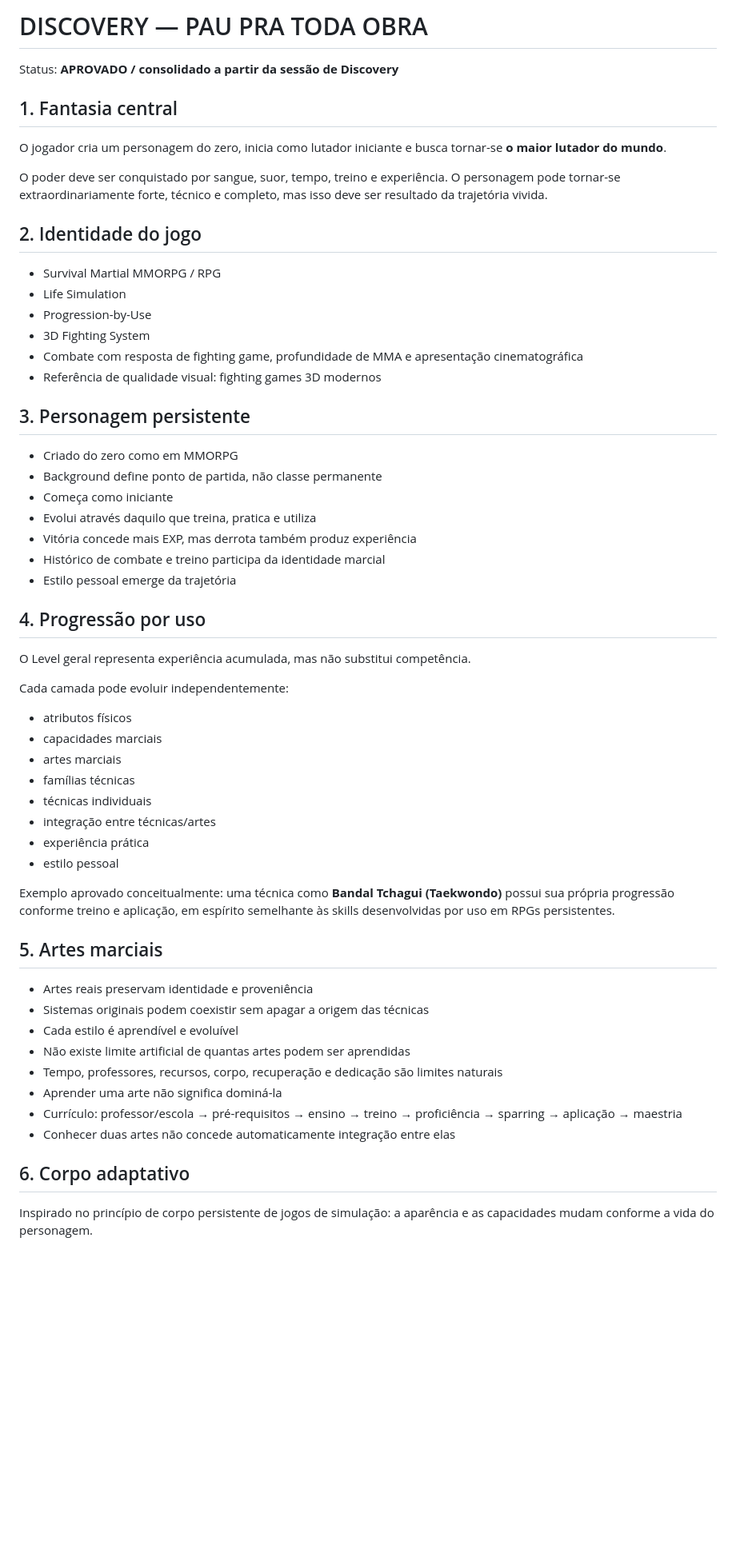
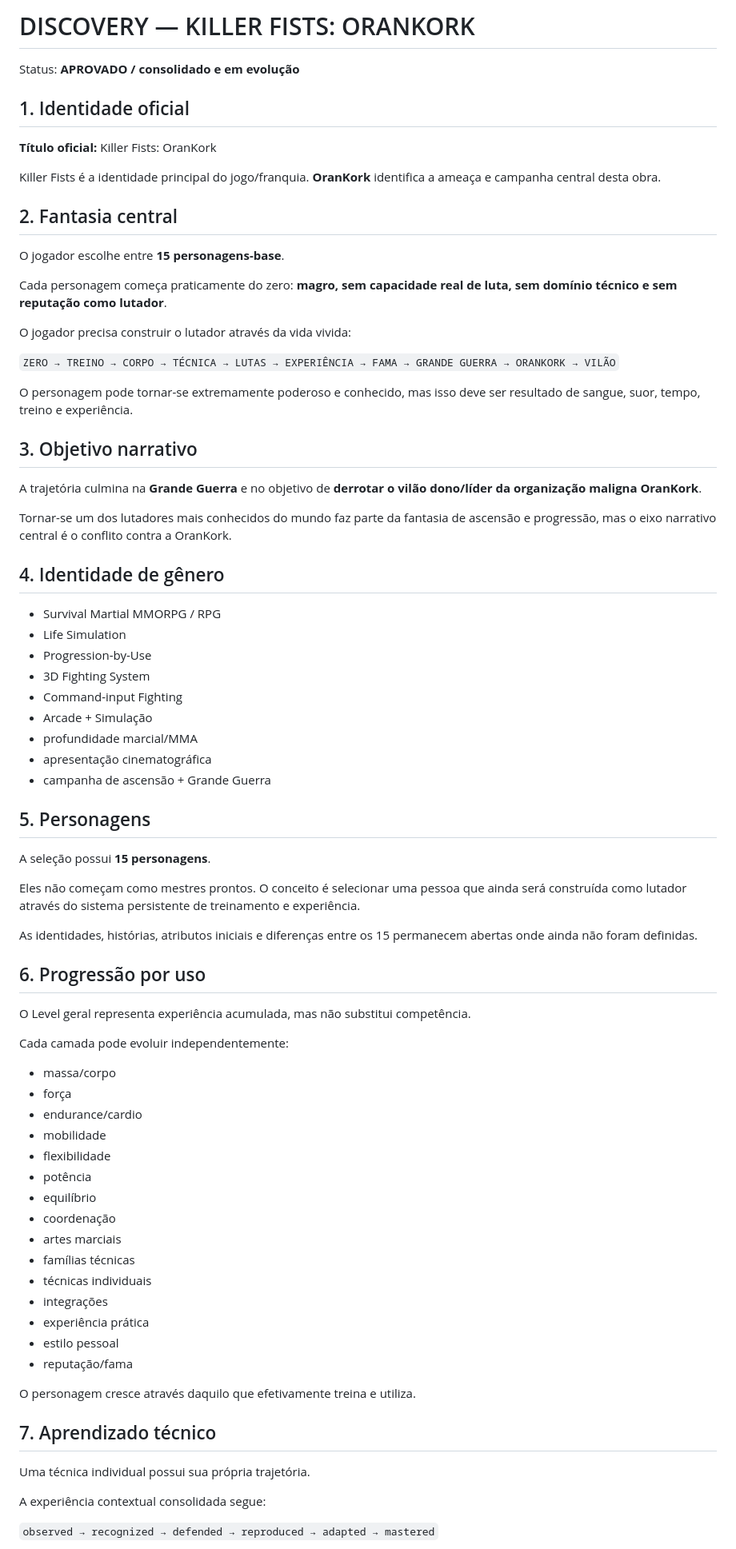
Before and after one commit to tehknesolutions/PAU-PRA-TODA-HORA-GAME, a Markdown page: docs/DISCOVERY.md, the part around one of its changes. Shown at 80% size. Drawn GitHub-style; blank space fills up the shorter version.

```diff
--- a/docs/DISCOVERY.md
+++ b/docs/DISCOVERY.md
@@ -1,61 +1,80 @@
-# DISCOVERY — PAU PRA TODA OBRA
+# DISCOVERY — KILLER FISTS: ORANKORK
 
-Status: **APROVADO / consolidado a partir da sessão de Discovery**
+Status: **APROVADO / consolidado e em evolução**
 
-## 1. Fantasia central
+## 1. Identidade oficial
 
-O jogador cria um personagem do zero, inicia como lutador iniciante e busca tornar-se **o maior lutador do mundo**.
+**Título oficial:** Killer Fists: OranKork
 
-O poder deve ser conquistado por sangue, suor, tempo, treino e experiência. O personagem pode tornar-se extraordinariamente forte, técnico e completo, mas isso deve ser resultado da trajetória vivida.
+Killer Fists é a identidade principal do jogo/franquia. **OranKork** identifica a ameaça e campanha central desta obra.
 
-## 2. Identidade do jogo
+## 2. Fantasia central
+
+O jogador escolhe entre **15 personagens-base**.
+
+Cada personagem começa praticamente do zero: **magro, sem capacidade real de luta, sem domínio técnico e sem reputação como lutador**.
+
+O jogador precisa construir o lutador através da vida vivida:
+
+`ZERO → TREINO → CORPO → TÉCNICA → LUTAS → EXPERIÊNCIA → FAMA → GRANDE GUERRA → ORANKORK → VILÃO`
+
+O personagem pode tornar-se extremamente poderoso e conhecido, mas isso deve ser resultado de sangue, suor, tempo, treino e experiência.
+
+## 3. Objetivo narrativo
+
+A trajetória culmina na **Grande Guerra** e no objetivo de **derrotar o vilão dono/líder da organização maligna OranKork**.
+
+Tornar-se um dos lutadores mais conhecidos do mundo faz parte da fantasia de ascensão e progressão, mas o eixo narrativo central é o conflito contra a OranKork.
+
+## 4. Identidade de gênero
 
 - Survival Martial MMORPG / RPG
 - Life Simulation
 - Progression-by-Use
 - 3D Fighting System
-- Combate com resposta de fighting game, profundidade de MMA e apresentação cinematográfica
-- Referência de qualidade visual: fighting games 3D modernos
+- Command-input Fighting
+- Arcade + Simulação
+- profundidade marcial/MMA
+- apresentação cinematográfica
+- campanha de ascensão + Grande Guerra
 
-## 3. Personagem persistente
+## 5. Personagens
 
-- Criado do zero como em MMORPG
-- Background define ponto de partida, não classe permanente
-- Começa como iniciante
-- Evolui através daquilo que treina, pratica e utiliza
-- Vitória concede mais EXP, mas derrota também produz experiência
-- Histórico de combate e treino participa da identidade marcial
-- Estilo pessoal emerge da trajetória
+A seleção possui **15 personagens**.
 
-## 4. Progressão por uso
+Eles não começam como mestres prontos. O conceito é selecionar uma pessoa que ainda será construída como lutador através do sistema persistente de treinamento e experiência.
+
+As identidades, histórias, atributos iniciais e diferenças entre os 15 permanecem abertas onde ainda não foram definidas.
+
+## 6. Progressão por uso
 
 O Level geral representa experiência acumulada, mas não substitui competência.
 
 Cada camada pode evoluir independentemente:
 
-- atributos físicos
-- capacidades marciais
+- massa/corpo
+- força
+- endurance/cardio
+- mobilidade
+- flexibilidade
+- potência
+- equilíbrio
+- coordenação
 - artes marciais
 - famílias técnicas
 - técnicas individuais
-- integração entre técnicas/artes
+- integrações
 - experiência prática
 - estilo pessoal
+- reputação/fama
 
-Exemplo aprovado conceitualmente: uma técnica como **Bandal Tchagui (Taekwondo)** possui sua própria progressão conforme treino e aplicação, em espírito semelhante às skills desenvolvidas por uso em RPGs persistentes.
+O personagem cresce através daquilo que efetivamente treina e utiliza.
 
-## 5. Artes marciais
+## 7. Aprendizado técnico
 
-- Artes reais preservam identidade e proveniência
-- Sistemas originais podem coexistir sem apagar a origem das técnicas
-- Cada estilo é aprendível e evoluível
-- Não existe limite artificial de quantas artes podem ser aprendidas
-- Tempo, professores, recursos, corpo, recuperação e dedicação são limites naturais
-- Aprender uma arte não significa dominá-la
-- Currículo: professor/escola → pré-requisitos → ensino → treino → proficiência → sparring → aplicação → maestria
-- Conhecer duas artes não concede automaticamente integração entre elas
+Uma técnica individual possui sua própria trajetória.
 
-## 6. Corpo adaptativo
+A experiência contextual consolidada segue:
 
-Inspirado no princípio de corpo persistente de jogos de simulação: a aparência e as capacidades mudam conforme a vida do personagem.
+`observed → recognized → defended → reproduced → adapted → mastered`
 
```
Also changed, not shown: other parts of docs/DISCOVERY.md (+97 -72 lines).
